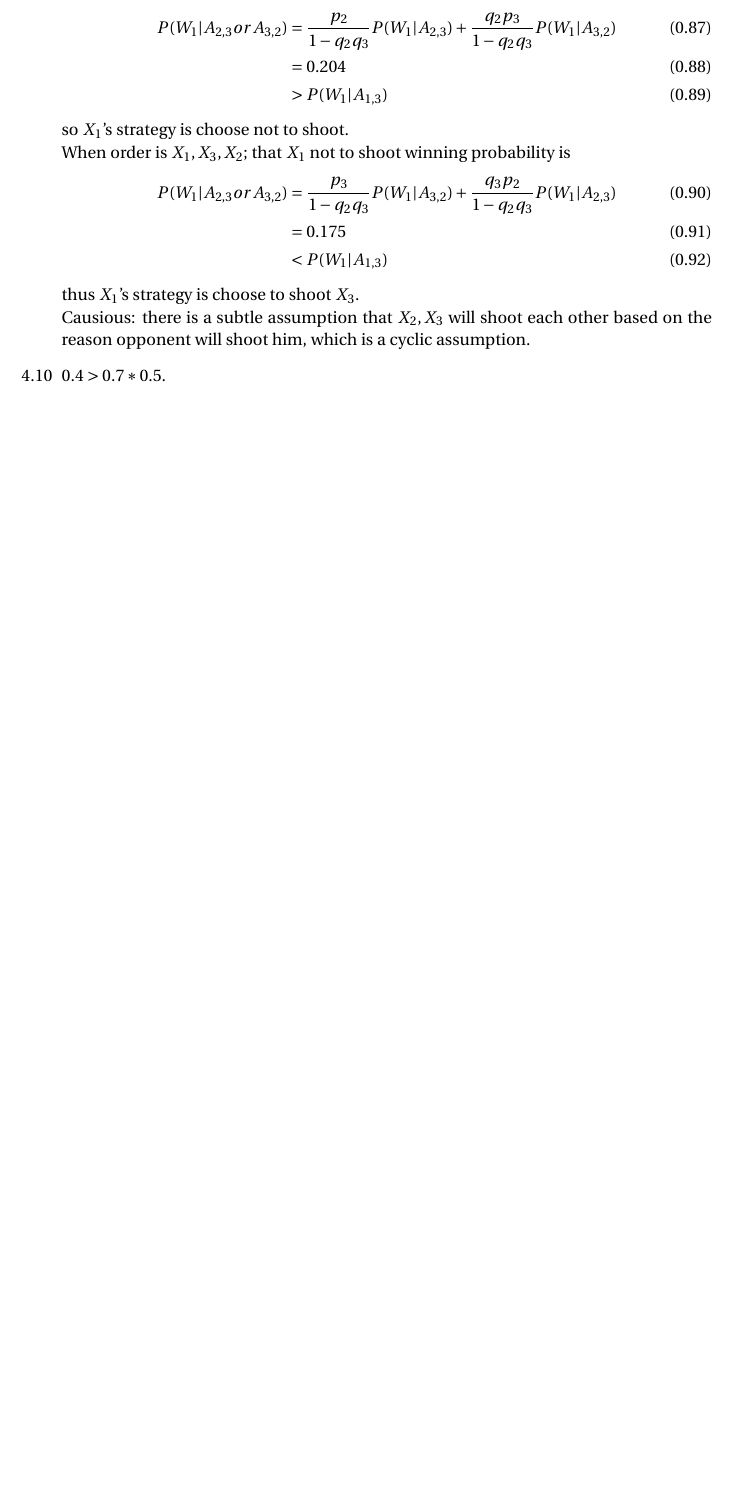
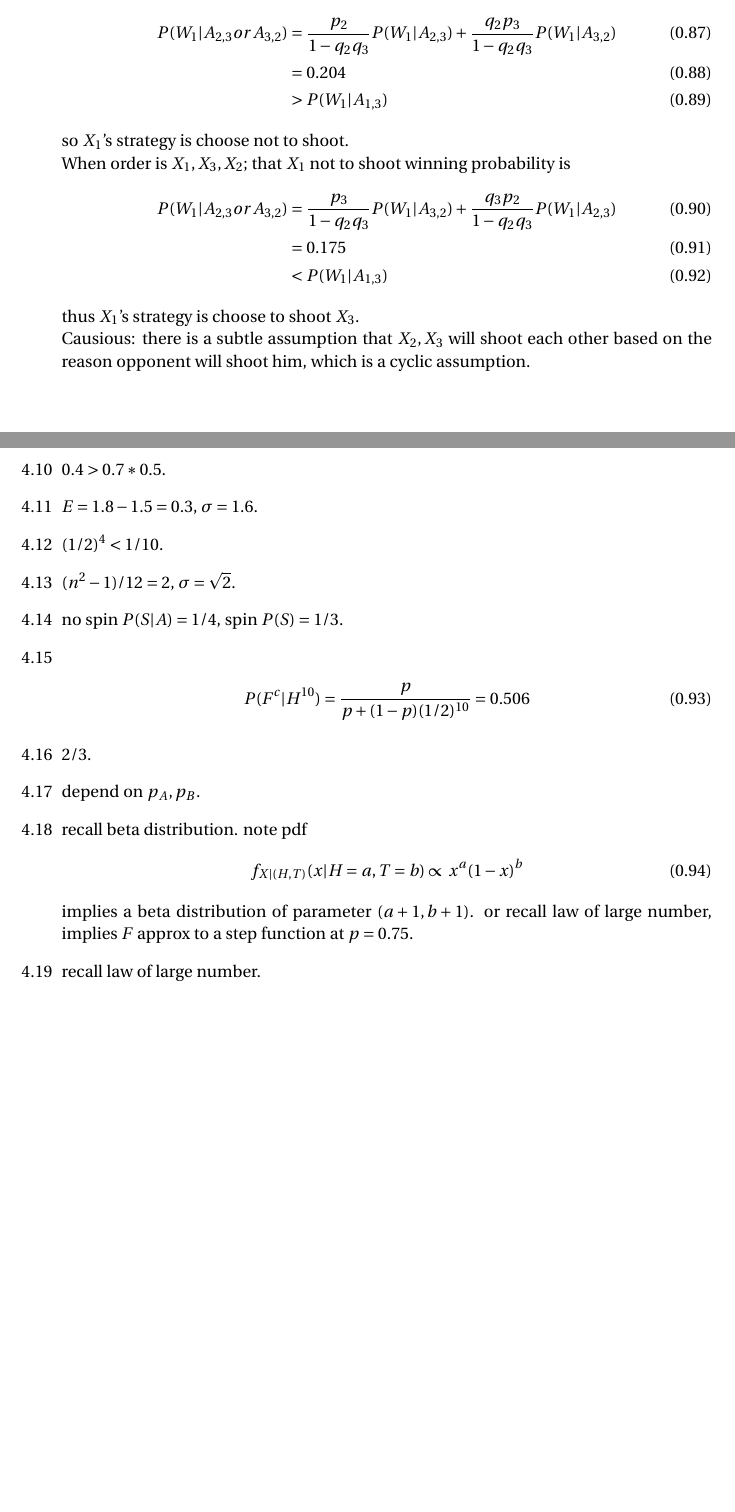
Before and after one commit to sogapalag/STATSPhD, a LaTeX document (Questions/solutions_of_heard.tex): part of page 11 of 11 before the commit and two parts of pages 11 and 12 of 12 after it, the two joined at a grey line, cut so that both start at the same text, the shorter picture padded with empty space. Compiled offline with pdfLaTeX.

Commit message:
heard -4.19

```diff
--- a/Questions/solutions_of_heard.tex
+++ b/Questions/solutions_of_heard.tex
@@ -328,5 +328,21 @@
 	thus $X_1$'s strategy is choose to shoot $X_3$.\\
 	Causious: there is a subtle assumption that $X_2,X_3$ will shoot each other based on the reason opponent will shoot him, which is a cyclic assumption.
 	\item[4.10] $0.4>0.7*0.5$.
+	\item[4.11] $E=1.8-1.5=0.3$, $\sigma = 1.6$.
+	\item[4.12] $(1/2)^4 < 1/10$.
+	\item[4.13] $(n^2-1)/12 = 2$, $\sigma=\sqrt{2}$.
+	\item[4.14] no spin $P(S|A)= 1/4$, spin $P(S)=1/3$.
+	\item[4.15]
+	\begin{align}
+		P(F^c| H^{10}) =  \frac{p}{p + (1-p) (1/2)^{10}}= 0.506
+	\end{align}
+	\item[4.16] $2/3$.
+	\item[4.17] depend on $p_A,p_B$.
+	\item[4.18] recall beta distribution. note pdf
+	\begin{align}
+		f_{X|(H,T)}(x| H=a,T=b) \propto x^a (1-x)^b
+	\end{align}
+	implies a beta distribution of parameter $(a+1,b+1)$. or recall law of large number, implies $F$ approx to a step function at $p=0.75$.
+	\item[4.19] recall law of large number.
 \end{itemize}
 \end{document}
```
